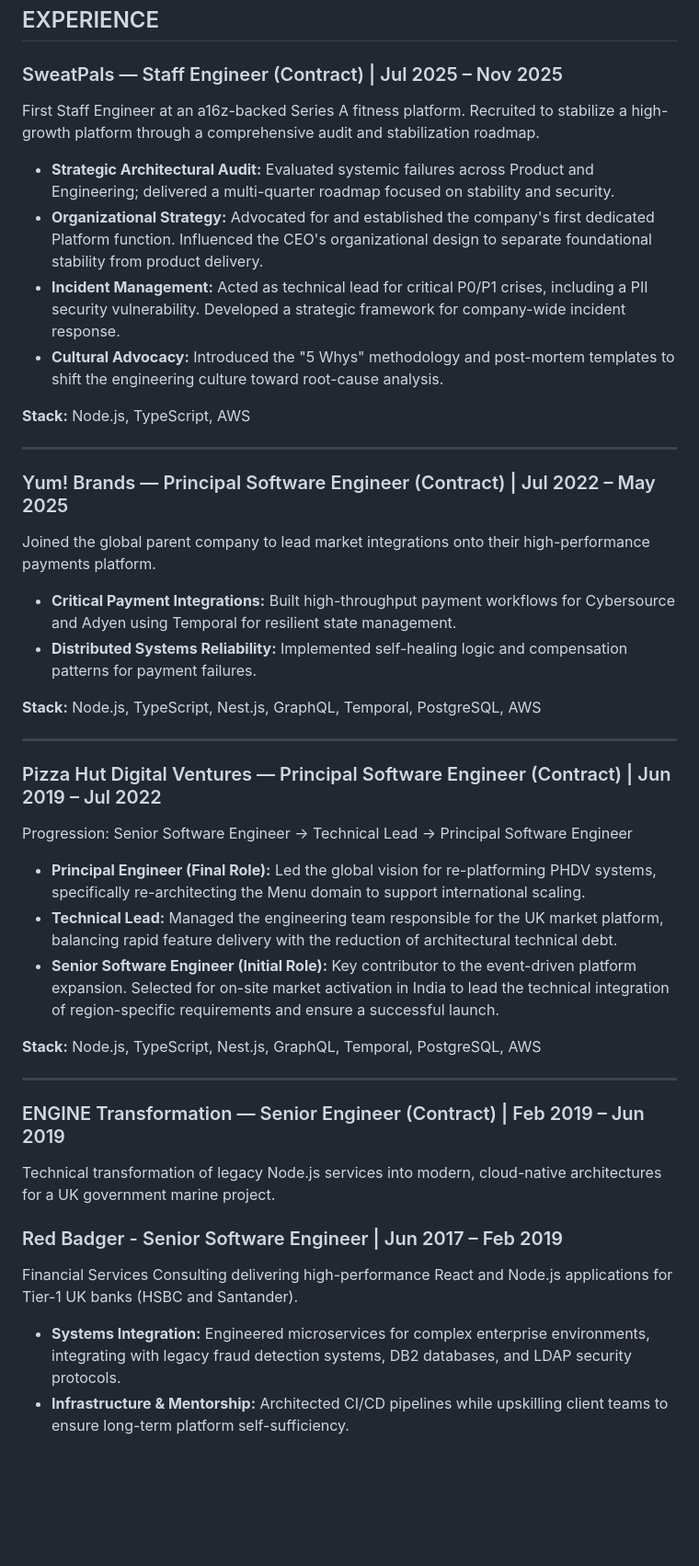
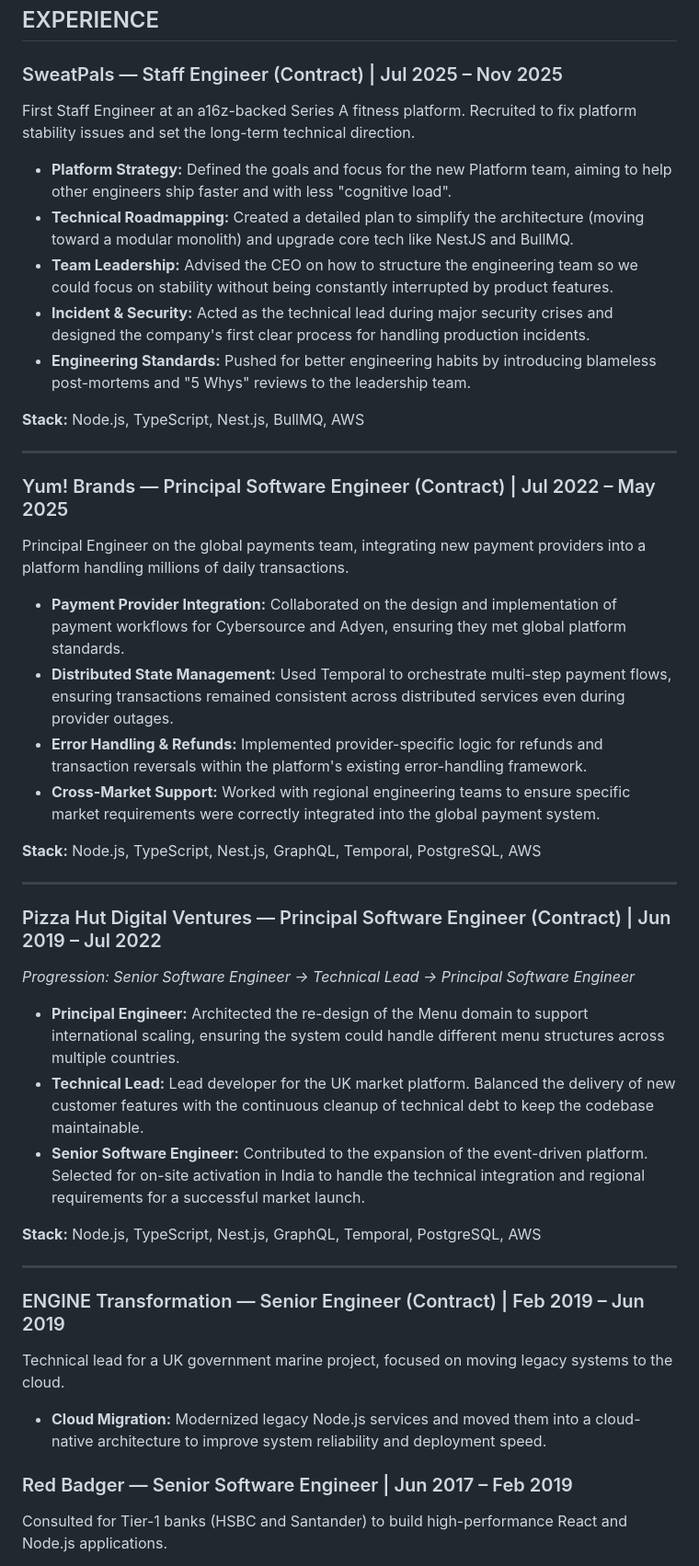
Before and after one commit to cwilgenhoff/cwilgenhoff.github.io, a Markdown page: cv/Cristian_Wilgenhoff_Staff_Engineer_2026.md, the part around one of its changes. Shown at 92% size. GitHub-like rendering; blank space fills up the shorter version.

Commit message:
refactor: rephrased and elaboration on CV

```diff
--- a/cv/Cristian_Wilgenhoff_Staff_Engineer_2026.md
+++ b/cv/Cristian_Wilgenhoff_Staff_Engineer_2026.md
@@ -19,44 +19,46 @@ Staff Engineer with 15 years of experience in JavaScript and TypeScript. Archite
 ## EXPERIENCE
 
 ### SweatPals — Staff Engineer (Contract) | Jul 2025 – Nov 2025
-First Staff Engineer at an a16z-backed Series A fitness platform. Recruited to stabilize a high-growth platform through a comprehensive audit and stabilization roadmap.
+First Staff Engineer at an a16z-backed Series A fitness platform. Recruited to fix platform stability issues and set the long-term technical direction.
 
-* **Strategic Architectural Audit:** Evaluated systemic failures across Product and Engineering; delivered a multi-quarter roadmap focused on stability and security.
-* **Organizational Strategy:** Advocated for and established the company's first dedicated Platform function. Influenced the CEO's organizational design to separate foundational stability from product delivery.
-* **Incident Management:** Acted as technical lead for critical P0/P1 crises, including a PII security vulnerability. Developed a strategic framework for company-wide incident response.
-* **Cultural Advocacy:** Introduced the "5 Whys" methodology and post-mortem templates to shift the engineering culture toward root-cause analysis.
+* **Platform Strategy:** Defined the goals and focus for the new Platform team, aiming to help other engineers ship faster and with less "cognitive load".
+* **Technical Roadmapping:** Created a detailed plan to simplify the architecture (moving toward a modular monolith) and upgrade core tech like NestJS and BullMQ.
+* **Team Leadership:** Advised the CEO on how to structure the engineering team so we could focus on stability without being constantly interrupted by product features.
+* **Incident & Security:** Acted as the technical lead during major security crises and designed the company's first clear process for handling production incidents.
+* **Engineering Standards:** Pushed for better engineering habits by introducing blameless post-mortems and "5 Whys" reviews to the leadership team.
 
-**Stack:** Node.js, TypeScript, AWS
+**Stack:** Node.js, TypeScript, Nest.js, BullMQ, AWS
 
 ---
 
 ### Yum! Brands — Principal Software Engineer (Contract) | Jul 2022 – May 2025
-Joined the global parent company to lead market integrations onto their high-performance payments platform.
+Principal Engineer on the global payments team, integrating new payment providers into a platform handling millions of daily transactions.
 
-* **Critical Payment Integrations:** Built high-throughput payment workflows for Cybersource and Adyen using Temporal for resilient state management.
-* **Distributed Systems Reliability:** Implemented self-healing logic and compensation patterns for payment failures.
+* **Payment Provider Integration:** Collaborated on the design and implementation of payment workflows for Cybersource and Adyen, ensuring they met global platform standards.
+* **Distributed State Management:** Used Temporal to orchestrate multi-step payment flows, ensuring transactions remained consistent across distributed services even during provider outages.
+* **Error Handling & Refunds:** Implemented provider-specific logic for refunds and transaction reversals within the platform's existing error-handling framework.
+* **Cross-Market Support:** Worked with regional engineering teams to ensure specific market requirements were correctly integrated into the global payment system.
 
 **Stack:** Node.js, TypeScript, Nest.js, GraphQL, Temporal, PostgreSQL, AWS
 
 ---
 
 ### Pizza Hut Digital Ventures — Principal Software Engineer (Contract) | Jun 2019 – Jul 2022
-Progression: Senior Software Engineer → Technical Lead → Principal Software Engineer
+*Progression: Senior Software Engineer → Technical Lead → Principal Software Engineer*
 
-* **Principal Engineer (Final Role):** Led the global vision for re-platforming PHDV systems, specifically re-architecting the Menu domain to support international scaling.
-* **Technical Lead:** Managed the engineering team responsible for the UK market platform, balancing rapid feature delivery with the reduction of architectural technical debt.
-* **Senior Software Engineer (Initial Role):** Key contributor to the event-driven platform expansion. Selected for on-site market activation in India to lead the technical integration of region-specific requirements and ensure a successful launch.
+* **Principal Engineer:** Architected the re-design of the Menu domain to support international scaling, ensuring the system could handle different menu structures across multiple countries.
+* **Technical Lead:** Lead developer for the UK market platform. Balanced the delivery of new customer features with the continuous cleanup of technical debt to keep the codebase maintainable.
+* **Senior Software Engineer:** Contributed to the expansion of the event-driven platform. Selected for on-site activation in India to handle the technical integration and regional requirements for a successful market launch.
 
 **Stack:** Node.js, TypeScript, Nest.js, GraphQL, Temporal, PostgreSQL, AWS
 
 ---
 
 ### ENGINE Transformation — Senior Engineer (Contract) | Feb 2019 – Jun 2019
-Technical transformation of legacy Node.js services into modern, cloud-native architectures for a UK government marine project.
+Technical lead for a UK government marine project, focused on moving legacy systems to the cloud.
 
-### Red Badger - Senior Software Engineer | Jun 2017 – Feb 2019
-Financial Services Consulting delivering high-performance React and Node.js applications for Tier-1 UK banks (HSBC and Santander).
+* **Cloud Migration:** Modernized legacy Node.js services and moved them into a cloud-native architecture to improve system reliability and deployment speed.
 
-* **Systems Integration:** Engineered microservices for complex enterprise environments, integrating with legacy fraud detection systems, DB2 databases, and LDAP security protocols.
-* **Infrastructure & Mentorship:** Architected CI/CD pipelines while upskilling client teams to ensure long-term platform self-sufficiency.
+### Red Badger — Senior Software Engineer | Jun 2017 – Feb 2019
+Consulted for Tier-1 banks (HSBC and Santander) to build high-performance React and Node.js applications.
 
```
Also changed, not shown: other parts of cv/Cristian_Wilgenhoff_Staff_Engineer_2026.md (+8 -3 lines).
